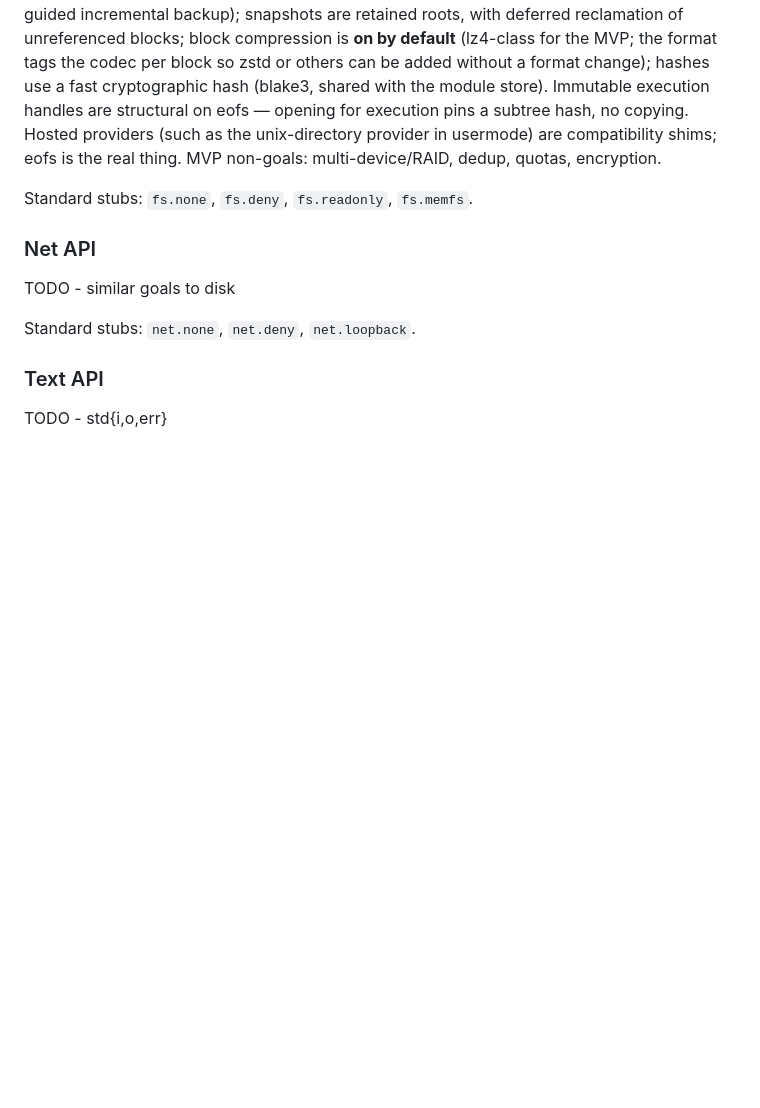
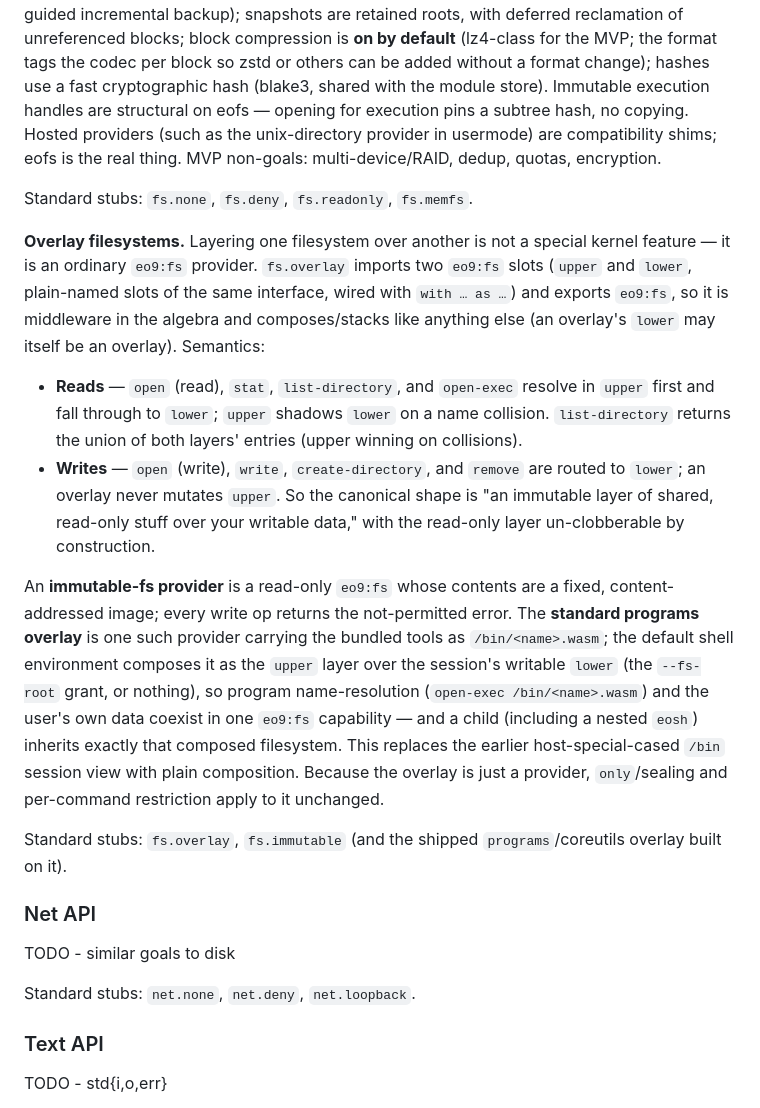
Before and after one commit to wyager/eo9, a Markdown page: SPEC.md, the part around the change. GitHub-like rendering; blank space fills up the shorter version.

Commit message:
Spec: overlay filesystems (fs.overlay, immutable-fs, the standard programs overlay)

```diff
--- a/SPEC.md
+++ b/SPEC.md
@@ -564,6 +564,15 @@ Also needed: **immutable handles** — opening a file *for execution* yields an
 
 Standard stubs: `fs.none`, `fs.deny`, `fs.readonly`, `fs.memfs`.
 
+**Overlay filesystems.** Layering one filesystem over another is not a special kernel feature — it is an ordinary `eo9:fs` provider. `fs.overlay` imports two `eo9:fs` slots (`upper` and `lower`, plain-named slots of the same interface, wired with `with … as …`) and exports `eo9:fs`, so it is middleware in the algebra and composes/stacks like anything else (an overlay's `lower` may itself be an overlay). Semantics:
+
+- **Reads** — `open` (read), `stat`, `list-directory`, and `open-exec` resolve in `upper` first and fall through to `lower`; `upper` shadows `lower` on a name collision. `list-directory` returns the union of both layers' entries (upper winning on collisions).
+- **Writes** — `open` (write), `write`, `create-directory`, and `remove` are routed to `lower`; an overlay never mutates `upper`. So the canonical shape is "an immutable layer of shared, read-only stuff over your writable data," with the read-only layer un-clobberable by construction.
+
+An **immutable-fs provider** is a read-only `eo9:fs` whose contents are a fixed, content-addressed image; every write op returns the not-permitted error. The **standard programs overlay** is one such provider carrying the bundled tools as `/bin/<name>.wasm`; the default shell environment composes it as the `upper` layer over the session's writable `lower` (the `--fs-root` grant, or nothing), so program name-resolution (`open-exec /bin/<name>.wasm`) and the user's own data coexist in one `eo9:fs` capability — and a child (including a nested `eosh`) inherits exactly that composed filesystem. This replaces the earlier host-special-cased `/bin` session view with plain composition. Because the overlay is just a provider, `only`/sealing and per-command restriction apply to it unchanged.
+
+Standard stubs: `fs.overlay`, `fs.immutable` (and the shipped `programs`/coreutils overlay built on it).
+
 ### Net API
 
 TODO - similar goals to disk
```
